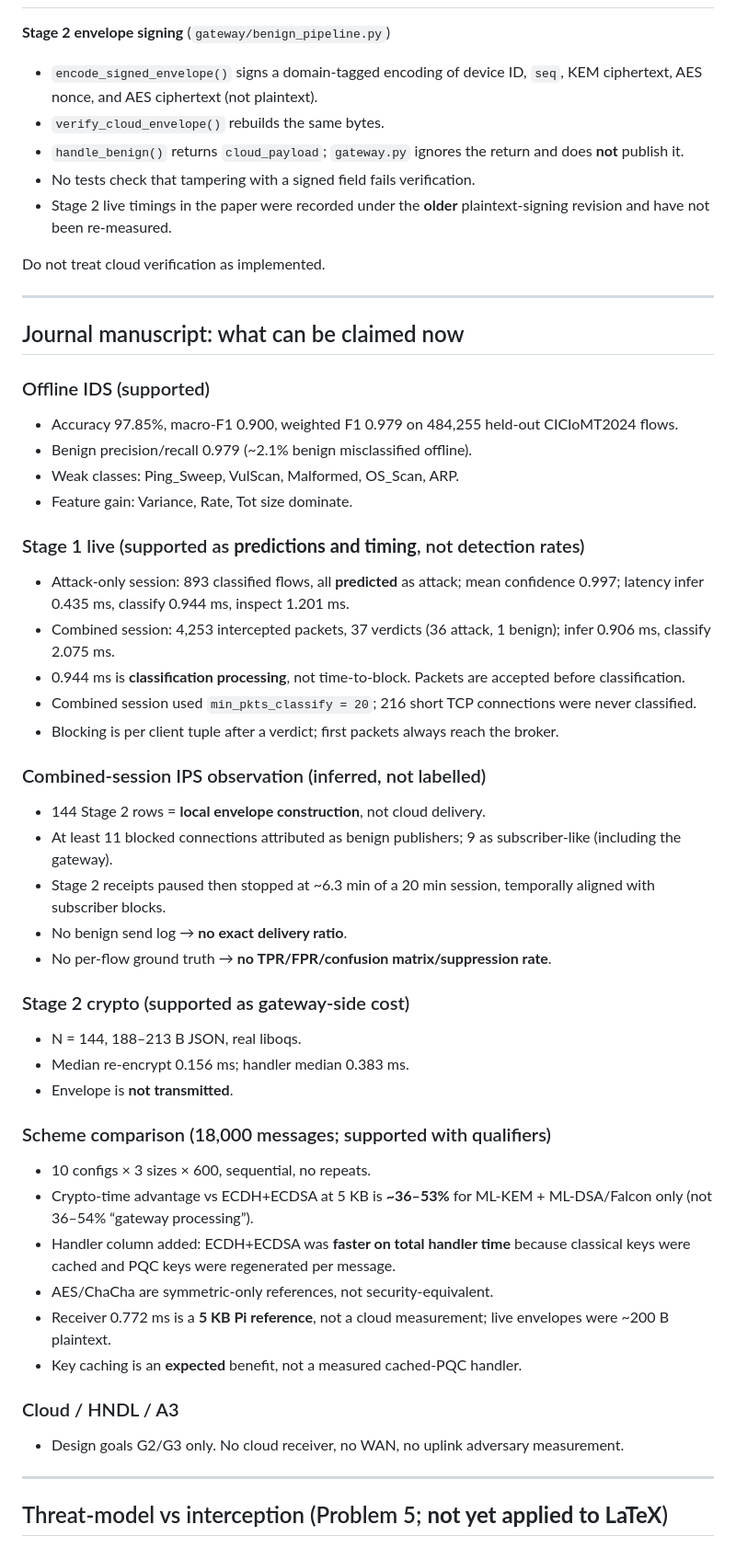
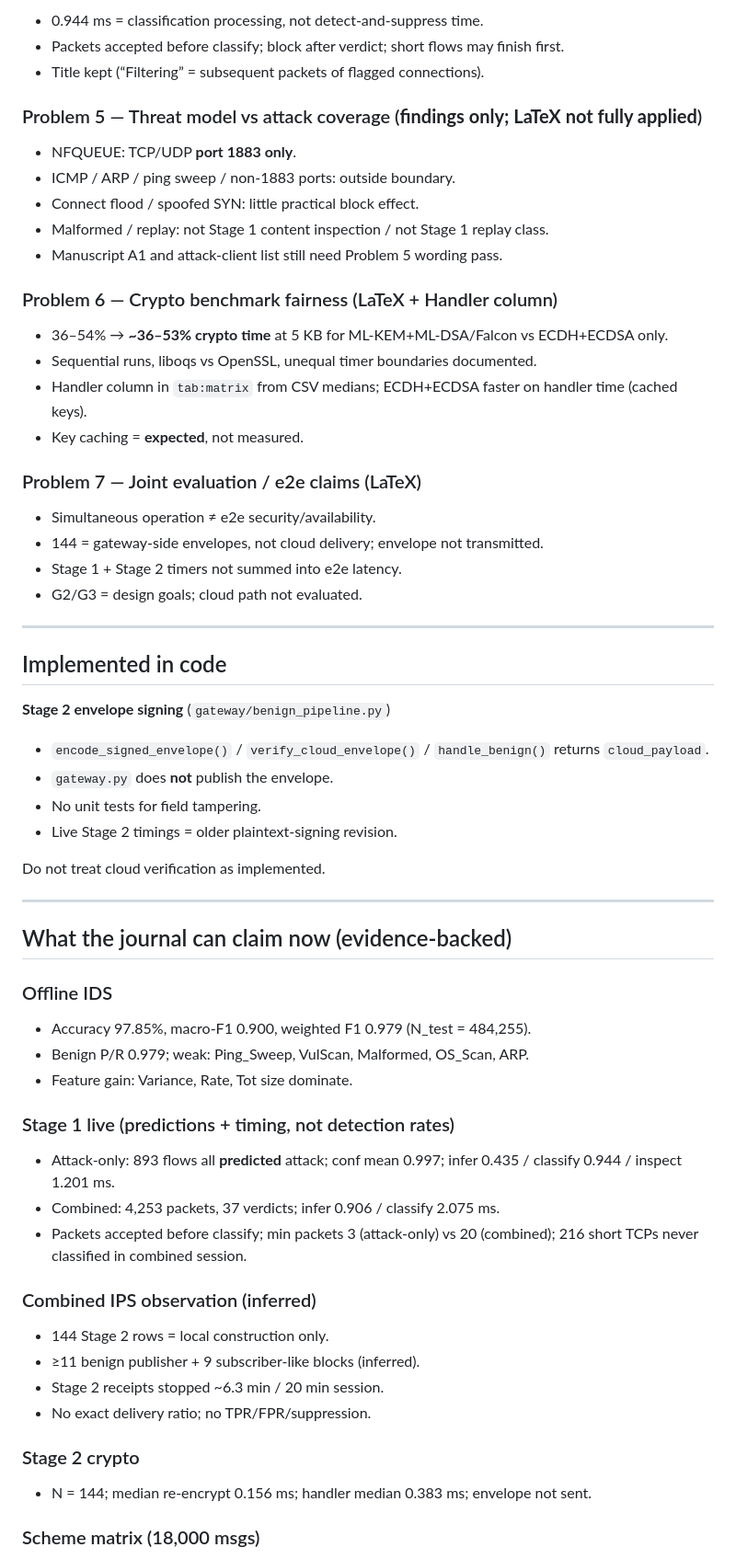
Before and after one commit to sksayed/pi_sim, a Markdown page: paper/REVISION_STATUS.md, the part around one of its changes. Shown at 92% size. Drawn GitHub-style.

Commit message:
Expand paper revision status with full agent-session summary.
Document Problems 2–7 decisions, evidence-backed claims, and remaining labelled-run, cloud, and manuscript tasks for the journal draft.

```diff
--- a/paper/REVISION_STATUS.md
+++ b/paper/REVISION_STATUS.md
@@ -19,61 +59,68 @@ KICS citations were removed from the journal at the author's request. IEEE usual
+- 0.944 ms = classification processing, not detect-and-suppress time.
+- Packets accepted before classify; block after verdict; short flows may finish first.
+- Title kept (“Filtering” = subsequent packets of flagged connections).
+
+### Problem 5 — Threat model vs attack coverage (**findings only; LaTeX not fully applied**)
+
+- NFQUEUE: TCP/UDP **port 1883 only**.
+- ICMP / ARP / ping sweep / non-1883 ports: outside boundary.
+- Connect flood / spoofed SYN: little practical block effect.
+- Malformed / replay: not Stage 1 content inspection / not Stage 1 replay class.
+- Manuscript A1 and attack-client list still need Problem 5 wording pass.
+
+### Problem 6 — Crypto benchmark fairness (LaTeX + Handler column)
+
+- 36–54% → **~36–53% crypto time** at 5 KB for ML-KEM+ML-DSA/Falcon vs ECDH+ECDSA only.
+- Sequential runs, liboqs vs OpenSSL, unequal timer boundaries documented.
+- Handler column in `tab:matrix` from CSV medians; ECDH+ECDSA faster on handler time (cached keys).
+- Key caching = **expected**, not measured.
+
+### Problem 7 — Joint evaluation / e2e claims (LaTeX)
+
+- Simultaneous operation ≠ e2e security/availability.
+- 144 = gateway-side envelopes, not cloud delivery; envelope not transmitted.
+- Stage 1 + Stage 2 timers not summed into e2e latency.
+- G2/G3 = design goals; cloud path not evaluated.
+
+---
+
+## Implemented in code
 
 **Stage 2 envelope signing** (`gateway/benign_pipeline.py`)
 
-- `encode_signed_envelope()` signs a domain-tagged encoding of device ID, `seq`, KEM ciphertext, AES nonce, and AES ciphertext (not plaintext).
-- `verify_cloud_envelope()` rebuilds the same bytes.
-- `handle_benign()` returns `cloud_payload`; `gateway.py` ignores the return and does **not** publish it.
-- No tests check that tampering with a signed field fails verification.
-- Stage 2 live timings in the paper were recorded under the **older** plaintext-signing revision and have not been re-measured.
+- `encode_signed_envelope()` / `verify_cloud_envelope()` / `handle_benign()` returns `cloud_payload`.
+- `gateway.py` does **not** publish the envelope.
+- No unit tests for field tampering.
+- Live Stage 2 timings = older plaintext-signing revision.
 
 Do not treat cloud verification as implemented.
 
 ---
 
-## Journal manuscript: what can be claimed now
+## What the journal can claim now (evidence-backed)
 
-### Offline IDS (supported)
+### Offline IDS
 
-- Accuracy 97.85%, macro-F1 0.900, weighted F1 0.979 on 484,255 held-out CICIoMT2024 flows.
-- Benign precision/recall 0.979 (~2.1% benign misclassified offline).
-- Weak classes: Ping_Sweep, VulScan, Malformed, OS_Scan, ARP.
+- Accuracy 97.85%, macro-F1 0.900, weighted F1 0.979 (N_test = 484,255).
+- Benign P/R 0.979; weak: Ping_Sweep, VulScan, Malformed, OS_Scan, ARP.
 - Feature gain: Variance, Rate, Tot size dominate.
 
-### Stage 1 live (supported as **predictions and timing**, not detection rates)
+### Stage 1 live (predictions + timing, not detection rates)
 
-- Attack-only session: 893 classified flows, all **predicted** as attack; mean confidence 0.997; latency infer 0.435 ms, classify 0.944 ms, inspect 1.201 ms.
-- Combined session: 4,253 intercepted packets, 37 verdicts (36 attack, 1 benign); infer 0.906 ms, classify 2.075 ms.
-- 0.944 ms is **classification processing**, not time-to-block. Packets are accepted before classification.
-- Combined session used `min_pkts_classify = 20`; 216 short TCP connections were never classified.
-- Blocking is per client tuple after a verdict; first packets always reach the broker.
+- Attack-only: 893 flows all **predicted** attack; conf mean 0.997; infer 0.435 / classify 0.944 / inspect 1.201 ms.
+- Combined: 4,253 packets, 37 verdicts; infer 0.906 / classify 2.075 ms.
+- Packets accepted before classify; min packets 3 (attack-only) vs 20 (combined); 216 short TCPs never classified in combined session.
 
-### Combined-session IPS observation (inferred, not labelled)
+### Combined IPS observation (inferred)
 
-- 144 Stage 2 rows = **local envelope construction**, not cloud delivery.
-- At least 11 blocked connections attributed as benign publishers; 9 as subscriber-like (including the gateway).
-- Stage 2 receipts paused then stopped at ~6.3 min of a 20 min session, temporally aligned with subscriber blocks.
-- No benign send log → **no exact delivery ratio**.
-- No per-flow ground truth → **no TPR/FPR/confusion matrix/suppression rate**.
+- 144 Stage 2 rows = local construction only.
+- ≥11 benign publisher + 9 subscriber-like blocks (inferred).
+- Stage 2 receipts stopped ~6.3 min / 20 min session.
+- No exact delivery ratio; no TPR/FPR/suppression.
 
-### Stage 2 crypto (supported as gateway-side cost)
+### Stage 2 crypto
 
-- N = 144, 188–213 B JSON, real liboqs.
-- Median re-encrypt 0.156 ms; handler median 0.383 ms.
-- Envelope is **not transmitted**.
+- N = 144; median re-encrypt 0.156 ms; handler median 0.383 ms; envelope not sent.
 
-### Scheme comparison (18,000 messages; supported with qualifiers)
+### Scheme matrix (18,000 msgs)
 
-- 10 configs × 3 sizes × 600, sequential, no repeats.
-- Crypto-time advantage vs ECDH+ECDSA at 5 KB is **~36–53%** for ML-KEM + ML-DSA/Falcon only (not 36–54% “gateway processing”).
-- Handler column added: ECDH+ECDSA was **faster on total handler time** because classical keys were cached and PQC keys were regenerated per message.
-- AES/ChaCha are symmetric-only references, not security-equivalent.
-- Receiver 0.772 ms is a **5 KB Pi reference**, not a cloud measurement; live envelopes were ~200 B plaintext.
-- Key caching is an **expected** benefit, not a measured cached-PQC handler.
-
-### Cloud / HNDL / A3
-
-- Design goals G2/G3 only. No cloud receiver, no WAN, no uplink adversary measurement.
-
----
-
-## Threat-model vs interception (Problem 5; **not yet applied to LaTeX**)
-
```
Also changed, not shown: other parts of paper/REVISION_STATUS.md (+73 -64 lines).
